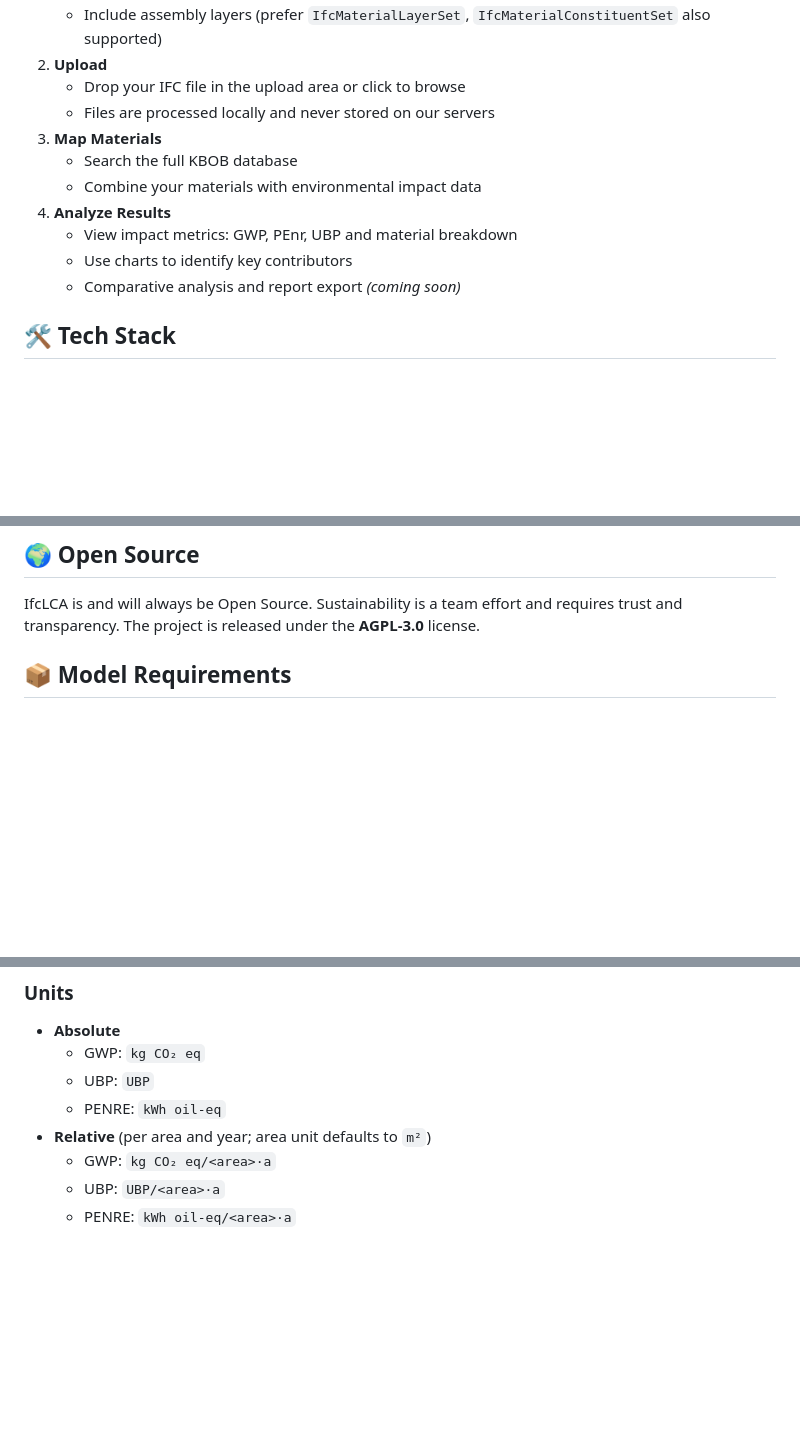
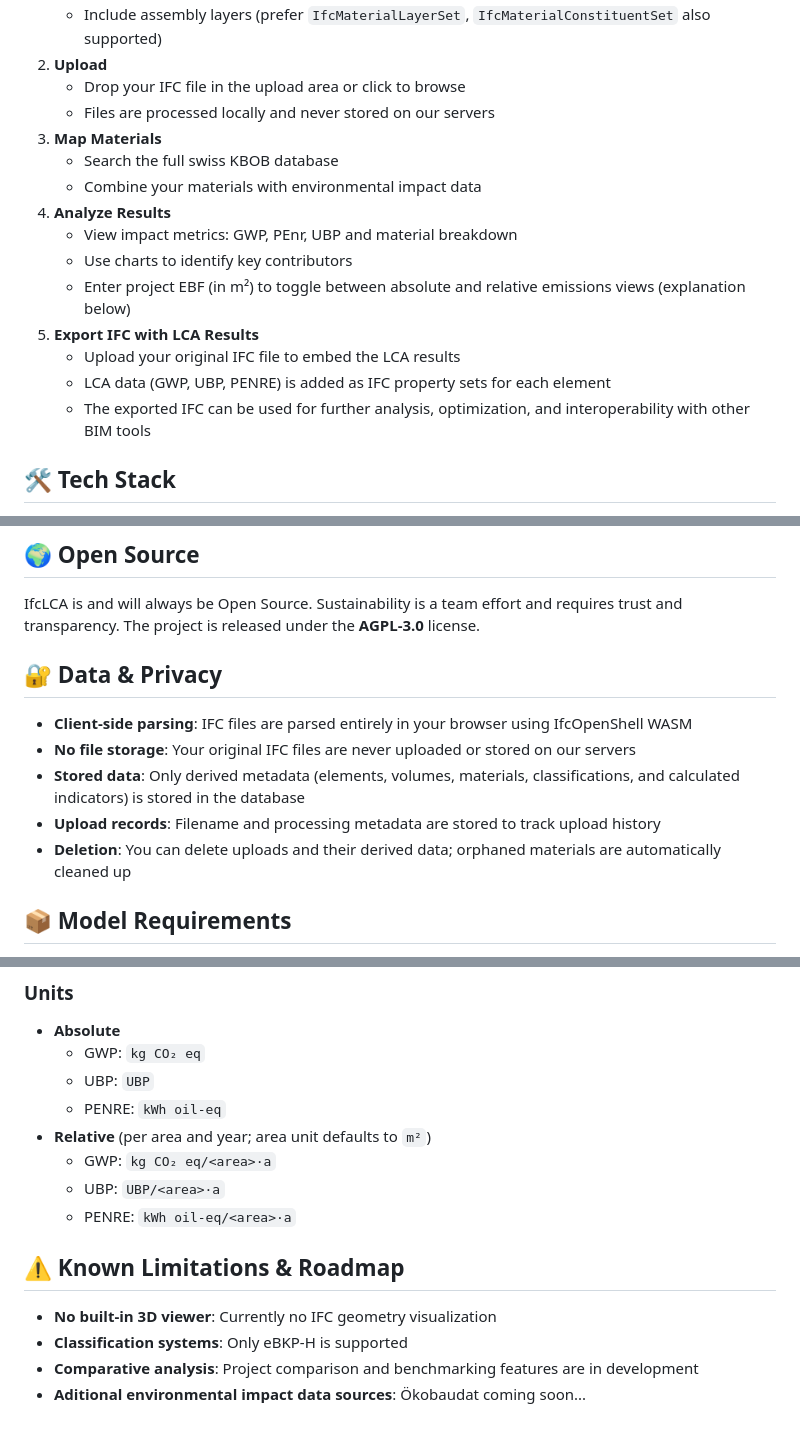
Before and after one commit to IfcLCA/IfcLCA, a Markdown page: README.md, 3 parts joined by grey strips. GitHub-like rendering; blank space fills up the shorter version.

```diff
--- a/README.md
+++ b/README.md
@@ -23,12 +23,16 @@ IfcLCA leverages **openBIM** and **Open Data Standards** to analyze the environm
    - Drop your IFC file in the upload area or click to browse
    - Files are processed locally and never stored on our servers
 3. **Map Materials**
-   - Search the full KBOB database
+   - Search the full swiss KBOB database
    - Combine your materials with environmental impact data
 4. **Analyze Results**
    - View impact metrics: GWP, PEnr, UBP and material breakdown
    - Use charts to identify key contributors
-   - Comparative analysis and report export *(coming soon)*
+   - Enter project EBF (in m²) to toggle between absolute and relative emissions views (explanation below)
+5. **Export IFC with LCA Results**
+   - Upload your original IFC file to embed the LCA results
+   - LCA data (GWP, UBP, PENRE) is added as IFC property sets for each element
+   - The exported IFC can be used for further analysis, optimization, and interoperability with other BIM tools
 
 ## 🛠 Tech Stack
 - **IfcOpenShell WASM** for Ifc parsing
@@ -41,6 +45,12 @@ IfcLCA leverages **openBIM** and **Open Data Standards** to analyze the environm
 ## 🌍 Open Source
 IfcLCA is and will always be Open Source. Sustainability is a team effort and requires trust and transparency. The project is released under the **AGPL-3.0** license.
 
+## 🔐 Data & Privacy
+- **Client-side parsing**: IFC files are parsed entirely in your browser using IfcOpenShell WASM
+- **No file storage**: Your original IFC files are never uploaded or stored on our servers
+- **Stored data**: Only derived metadata (elements, volumes, materials, classifications, and calculated indicators) is stored in the database
+- **Upload records**: Filename and processing metadata are stored to track upload history
+- **Deletion**: You can delete uploads and their derived data; orphaned materials are automatically cleaned up
 
 ## 📦 Model Requirements
 - **IFC version**: IFC4 preferred (IFC2x3 is supported)
@@ -88,3 +98,9 @@ $$
   - GWP: `kg CO₂ eq/<area>·a`
   - UBP: `UBP/<area>·a`
   - PENRE: `kWh oil-eq/<area>·a`
+
+## ⚠️ Known Limitations & Roadmap
+- **No built-in 3D viewer**: Currently no IFC geometry visualization
+- **Classification systems**: Only eBKP-H is supported
+- **Comparative analysis**: Project comparison and benchmarking features are in development
+- **Aditional environmental impact data sources**: Ökobaudat coming soon...
```
